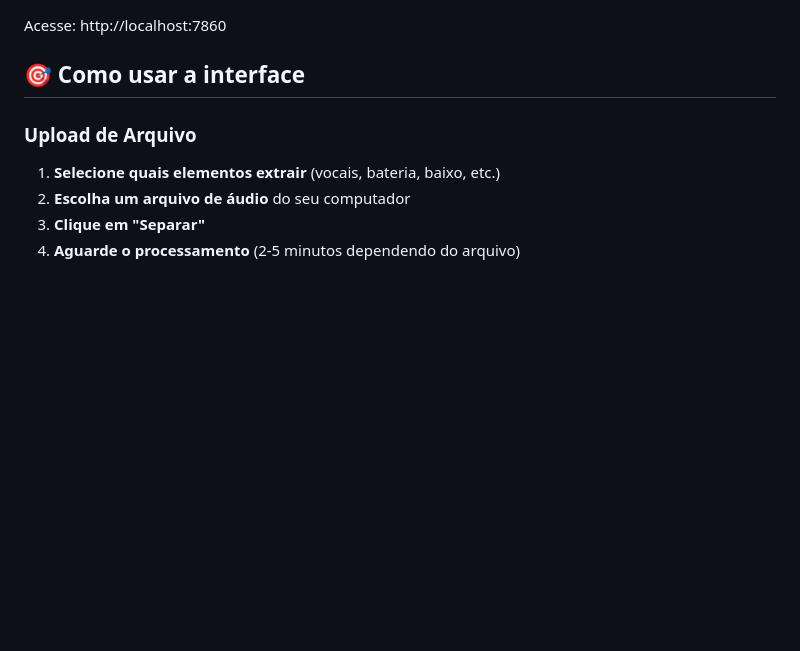
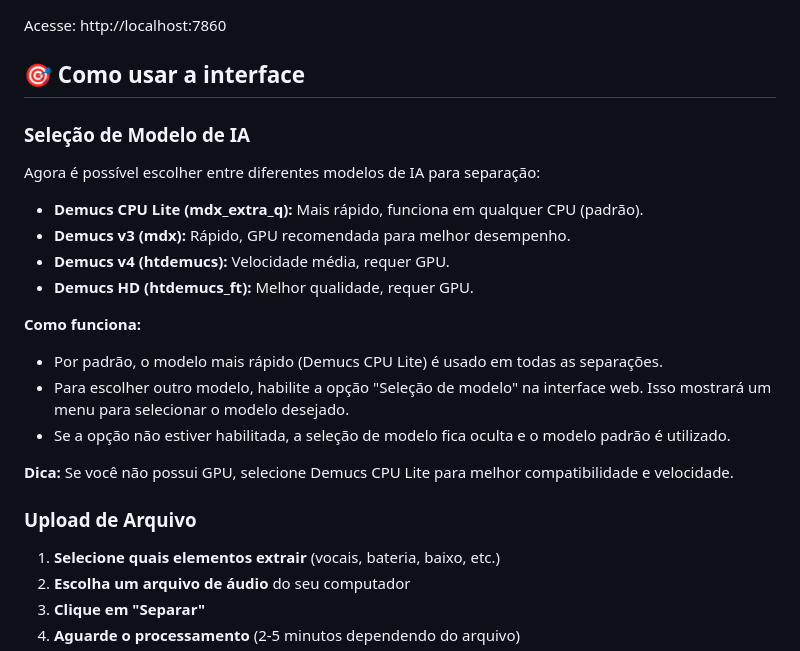
Before and after one commit to paladini/voice-separator-demucs, a Markdown page: README_PT-BR.md, the part around the change. Rendered like a GitHub page; blank space fills up the shorter version.

Commit message:
docs: improve readme

```diff
--- a/README_PT-BR.md
+++ b/README_PT-BR.md
@@ -64,6 +64,21 @@ python main.py
 Acesse: http://localhost:7860
 
 ## 🎯 Como usar a interface
+### Seleção de Modelo de IA
+
+Agora é possível escolher entre diferentes modelos de IA para separação:
+
+- **Demucs CPU Lite (mdx_extra_q):** Mais rápido, funciona em qualquer CPU (padrão).
+- **Demucs v3 (mdx):** Rápido, GPU recomendada para melhor desempenho.
+- **Demucs v4 (htdemucs):** Velocidade média, requer GPU.
+- **Demucs HD (htdemucs_ft):** Melhor qualidade, requer GPU.
+
+**Como funciona:**
+- Por padrão, o modelo mais rápido (Demucs CPU Lite) é usado em todas as separações.
+- Para escolher outro modelo, habilite a opção "Seleção de modelo" na interface web. Isso mostrará um menu para selecionar o modelo desejado.
+- Se a opção não estiver habilitada, a seleção de modelo fica oculta e o modelo padrão é utilizado.
+
+**Dica:** Se você não possui GPU, selecione Demucs CPU Lite para melhor compatibilidade e velocidade.
 
 ### Upload de Arquivo
 1. **Selecione quais elementos extrair** (vocais, bateria, baixo, etc.)
```
Also changed, not shown: README.md (+15 -0 lines).
